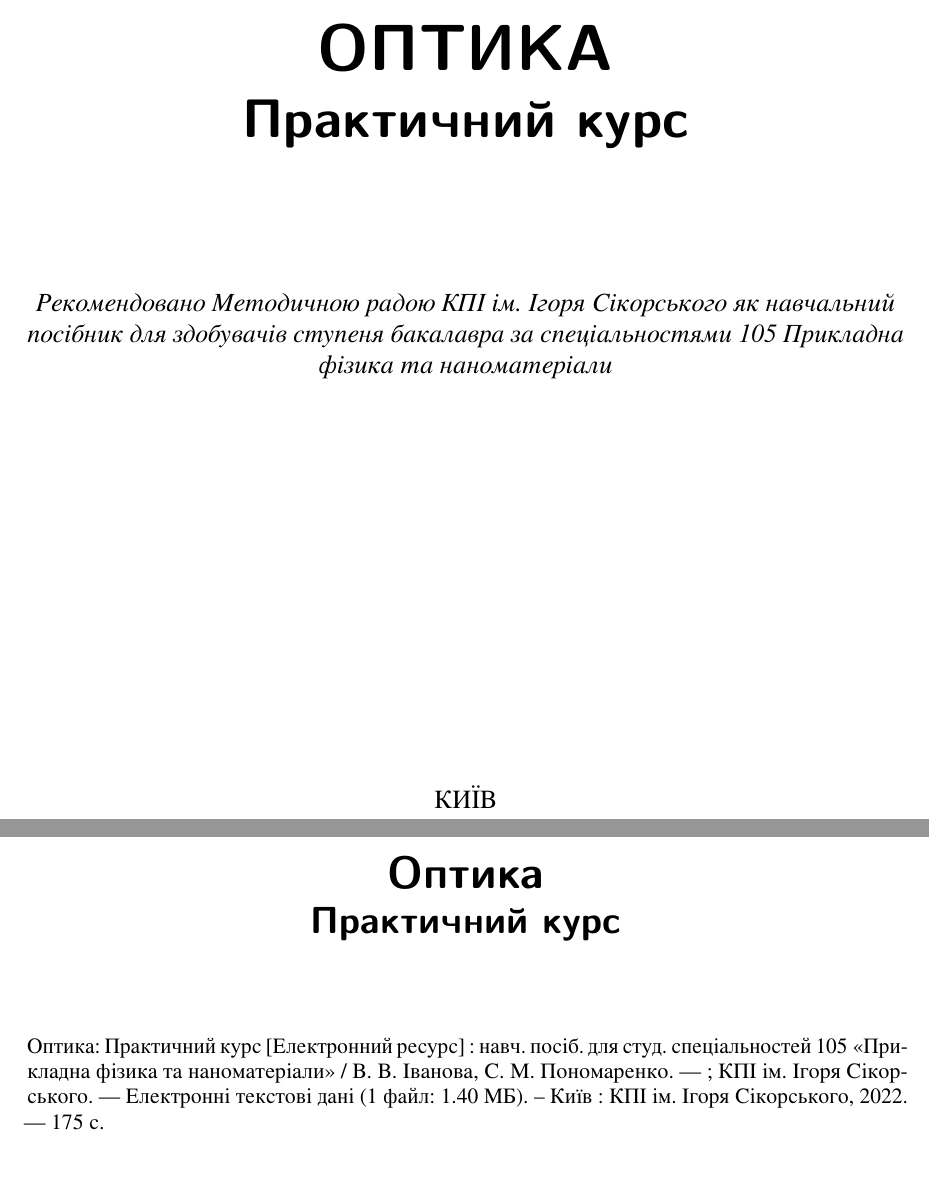
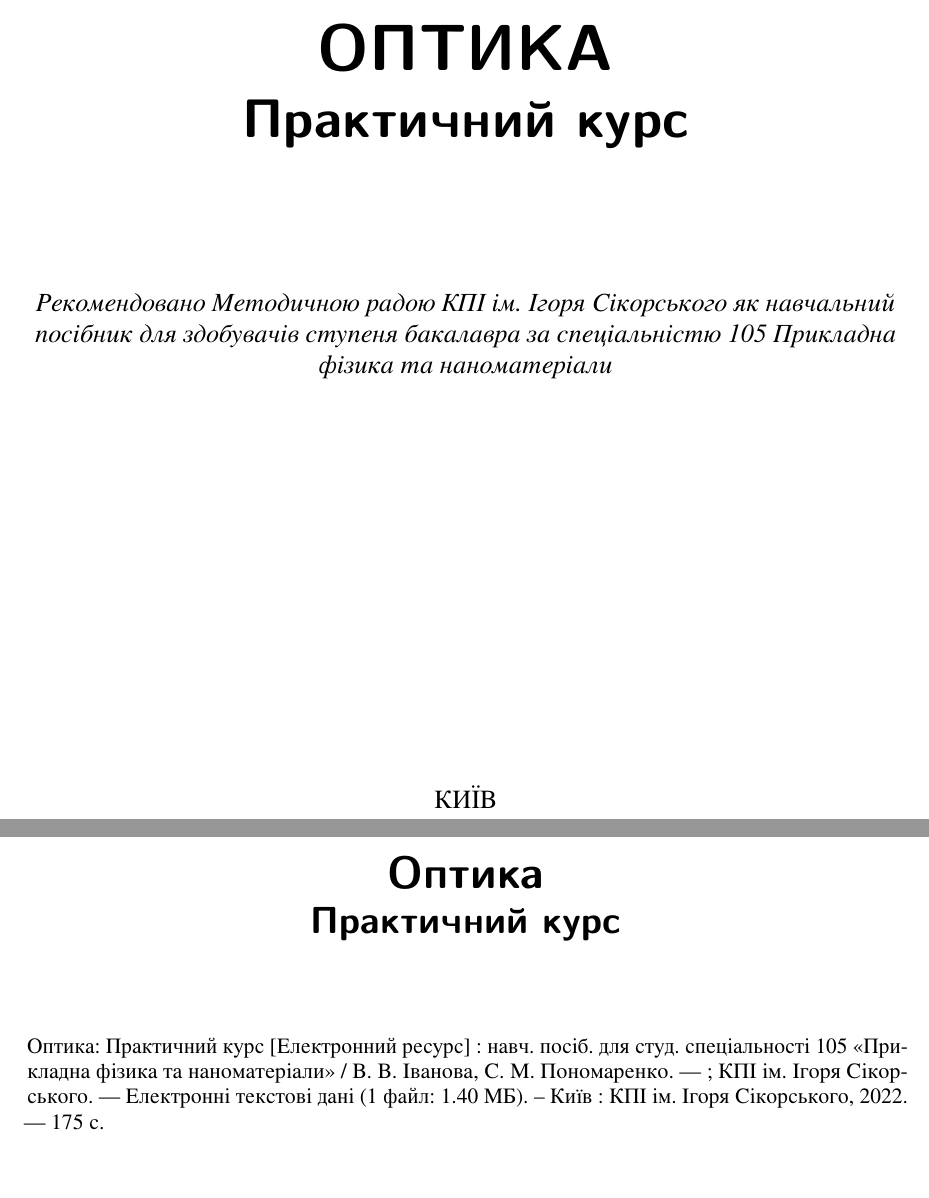
Before and after one commit to sergiokapone/opticsbook, a LaTeX document (OpticsProblems.tex, which reads CoverPage.tex): two parts of pages 2 and 3 of 177, joined at a grey line, cut so that both start at the same text. The pictures show the PDF file OpticsProblems.pdf that the author committed with the source.

Commit message:
cover page change

```diff
--- a/CoverPage.tex
+++ b/CoverPage.tex
@@ -131,7 +131,7 @@
 
 			\vspace*{50pt}
 			\begin{center}\itshape
-			Рекомендовано Методичною радою КПІ ім. Ігоря Сікорського як навчальний посібник для здобувачів ступеня бакалавра за спеціальностями 105 Прикладна фізика та наноматеріали
+			Рекомендовано Методичною радою КПІ ім. Ігоря Сікорського як навчальний посібник для здобувачів ступеня бакалавра за спеціальністю 105 Прикладна фізика та наноматеріали
 			\end{center}
 
 			\vfill
@@ -212,7 +212,7 @@
         \end{center}
         \noindent%
         \begin{minipage}[t]{\textwidth}\small
-                \realtitle: \subtitletypeset\ [Електронний ресурс] : навч. посіб. для студ. спеціальностей
+                \realtitle: \subtitletypeset\ [Електронний ресурс] : навч. посіб. для студ. спеціальності
                 105 <<Прикладна фізика та наноматеріали>> /  В.~В. Іванова, С.~М. Пономаренко. --- \editiontypeset ; КПІ ім. Ігоря Сікорського.~--- Електронні текстові дані
             (1 файл: 1.40~МБ). – Київ : КПІ ім. Ігоря Сікорського, \the\year. --- \the\numexpr\getpagerefnumber{LastPage}-1\relax~с.
         \end{minipage}
```
Also changed, not shown: OpticsProblems.pdf.
